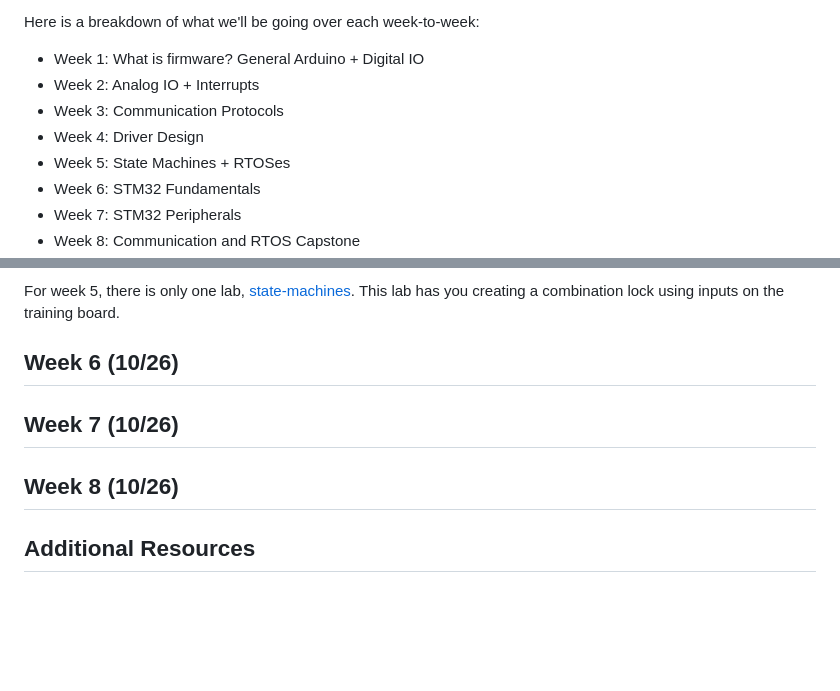
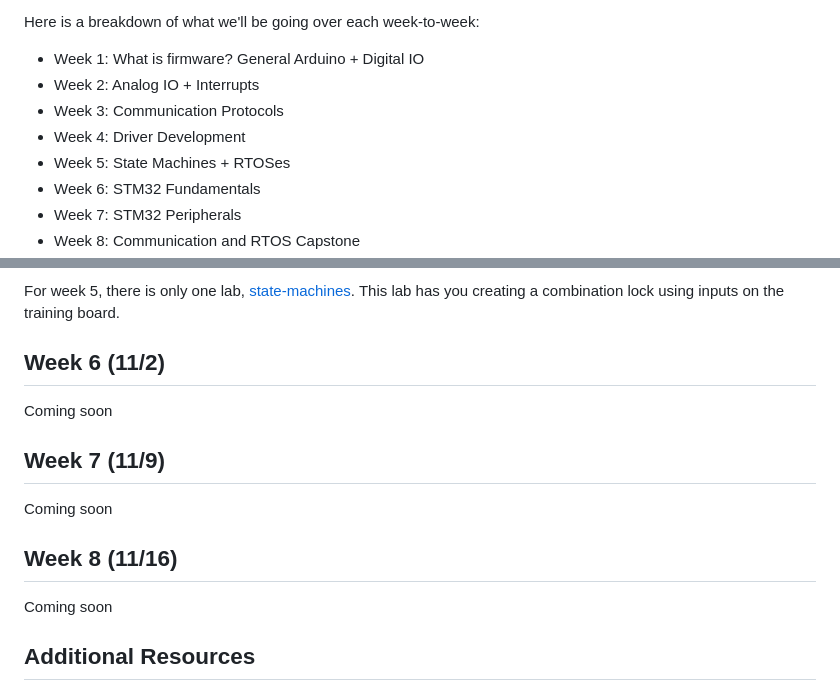
Before and after one commit to RoboJackets/firmware-training, a Markdown page: README.md, 2 parts joined by grey strips. GitHub-like rendering; blank space fills up the shorter version.

Commit message:
more date updates

```diff
--- a/README.md
+++ b/README.md
@@ -14,7 +14,7 @@ Here is a breakdown of what we'll be going over each week-to-week:
 * Week 1: What is firmware? General Arduino + Digital IO
 * Week 2: Analog IO + Interrupts
 * Week 3: Communication Protocols
-* Week 4: Driver Design
+* Week 4: Driver Development
 * Week 5: State Machines + RTOSes
 * Week 6: STM32 Fundamentals
 * Week 7: STM32 Peripherals
@@ -64,11 +64,17 @@ In week 5, we will be learning about state machines and I'll teach a little bit
 
 For week 5, there is only one lab, [state-machines](./labs/week-5/state-machines).  This lab has you creating a combination lock using inputs on the training board.
 
-## Week 6 (10/26)
+## Week 6 (11/2)
 
-## Week 7 (10/26)
+Coming soon
 
-## Week 8 (10/26)
+## Week 7 (11/9)
+
+Coming soon
+
+## Week 8 (11/16)
+
+Coming soon
 
 
 ## Additional Resources
```
